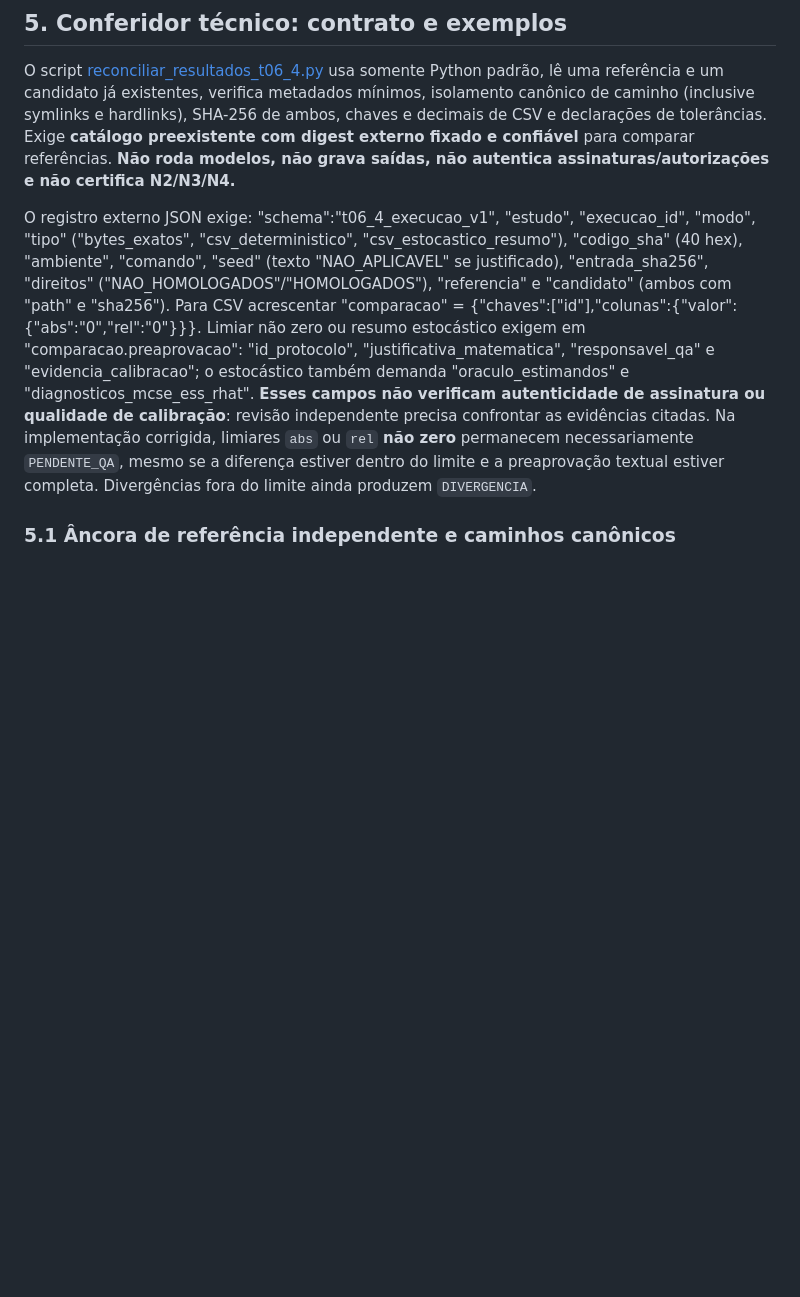
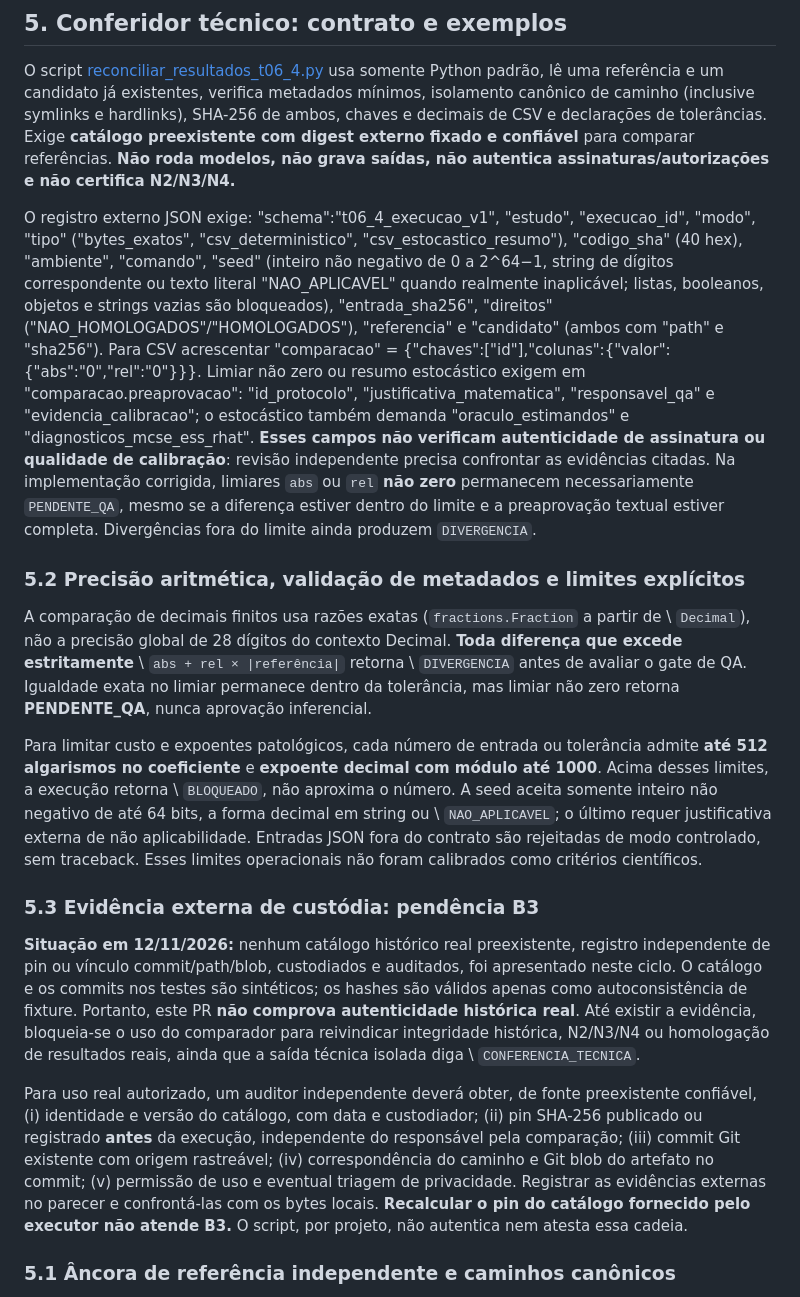
Before and after one commit to riscotta/bayes-stan-r, a Markdown page: reports/t06_4/README.md, the part around the change. Rendered like a GitHub page; blank space fills up the shorter version.

Commit message:
docs(t06.4): limites exatos B4/B5 e gate de custodia real B3

```diff
--- a/reports/t06_4/README.md
+++ b/reports/t06_4/README.md
@@ -40,7 +40,19 @@ Quando pré-aprovado, o comparador usa: **|novo − referência| ≤ a + r × |r
 
 O script [reconciliar_resultados_t06_4.py](../../.github/scripts/reconciliar_resultados_t06_4.py) usa somente Python padrão, lê uma referência e um candidato já existentes, verifica metadados mínimos, isolamento canônico de caminho (inclusive symlinks e hardlinks), SHA-256 de ambos, chaves e decimais de CSV e declarações de tolerâncias. Exige **catálogo preexistente com digest externo fixado e confiável** para comparar referências. **Não roda modelos, não grava saídas, não autentica assinaturas/autorizações e não certifica N2/N3/N4.**
 
-O registro externo JSON exige: "schema":"t06_4_execucao_v1", "estudo", "execucao_id", "modo", "tipo" ("bytes_exatos", "csv_deterministico", "csv_estocastico_resumo"), "codigo_sha" (40 hex), "ambiente", "comando", "seed" (texto "NAO_APLICAVEL" se justificado), "entrada_sha256", "direitos" ("NAO_HOMOLOGADOS"/"HOMOLOGADOS"), "referencia" e "candidato" (ambos com "path" e "sha256"). Para CSV acrescentar "comparacao" = {"chaves":["id"],"colunas":{"valor":{"abs":"0","rel":"0"}}}. Limiar não zero ou resumo estocástico exigem em "comparacao.preaprovacao": "id_protocolo", "justificativa_matematica", "responsavel_qa" e "evidencia_calibracao"; o estocástico também demanda "oraculo_estimandos" e "diagnosticos_mcse_ess_rhat". **Esses campos não verificam autenticidade de assinatura ou qualidade de calibração**: revisão independente precisa confrontar as evidências citadas. Na implementação corrigida, limiares `abs` ou `rel` **não zero** permanecem necessariamente `PENDENTE_QA`, mesmo se a diferença estiver dentro do limite e a preaprovação textual estiver completa. Divergências fora do limite ainda produzem `DIVERGENCIA`.
+O registro externo JSON exige: "schema":"t06_4_execucao_v1", "estudo", "execucao_id", "modo", "tipo" ("bytes_exatos", "csv_deterministico", "csv_estocastico_resumo"), "codigo_sha" (40 hex), "ambiente", "comando", "seed" (inteiro não negativo de 0 a 2^64−1, string de dígitos correspondente ou texto literal "NAO_APLICAVEL" quando realmente inaplicável; listas, booleanos, objetos e strings vazias são bloqueados), "entrada_sha256", "direitos" ("NAO_HOMOLOGADOS"/"HOMOLOGADOS"), "referencia" e "candidato" (ambos com "path" e "sha256"). Para CSV acrescentar "comparacao" = {"chaves":["id"],"colunas":{"valor":{"abs":"0","rel":"0"}}}. Limiar não zero ou resumo estocástico exigem em "comparacao.preaprovacao": "id_protocolo", "justificativa_matematica", "responsavel_qa" e "evidencia_calibracao"; o estocástico também demanda "oraculo_estimandos" e "diagnosticos_mcse_ess_rhat". **Esses campos não verificam autenticidade de assinatura ou qualidade de calibração**: revisão independente precisa confrontar as evidências citadas. Na implementação corrigida, limiares `abs` ou `rel` **não zero** permanecem necessariamente `PENDENTE_QA`, mesmo se a diferença estiver dentro do limite e a preaprovação textual estiver completa. Divergências fora do limite ainda produzem `DIVERGENCIA`.
+
+### 5.2 Precisão aritmética, validação de metadados e limites explícitos
+
+A comparação de decimais finitos usa razões exatas (`fractions.Fraction` a partir de \ `Decimal`), não a precisão global de 28 dígitos do contexto Decimal. **Toda diferença que excede estritamente** \ `abs + rel × |referência|` retorna \ `DIVERGENCIA` antes de avaliar o gate de QA. Igualdade exata no limiar permanece dentro da tolerância, mas limiar não zero retorna **PENDENTE_QA**, nunca aprovação inferencial.
+
+Para limitar custo e expoentes patológicos, cada número de entrada ou tolerância admite **até 512 algarismos no coeficiente** e **expoente decimal com módulo até 1000**. Acima desses limites, a execução retorna \ `BLOQUEADO`, não aproxima o número. A seed aceita somente inteiro não negativo de até 64 bits, a forma decimal em string ou \ `NAO_APLICAVEL`; o último requer justificativa externa de não aplicabilidade. Entradas JSON fora do contrato são rejeitadas de modo controlado, sem traceback. Esses limites operacionais não foram calibrados como critérios científicos.
+
+### 5.3 Evidência externa de custódia: pendência B3
+
+**Situação em 12/11/2026:** nenhum catálogo histórico real preexistente, registro independente de pin ou vínculo commit/path/blob, custodiados e auditados, foi apresentado neste ciclo. O catálogo e os commits nos testes são sintéticos; os hashes são válidos apenas como autoconsistência de fixture. Portanto, este PR **não comprova autenticidade histórica real**. Até existir a evidência, bloqueia-se o uso do comparador para reivindicar integridade histórica, N2/N3/N4 ou homologação de resultados reais, ainda que a saída técnica isolada diga \ `CONFERENCIA_TECNICA`.
+
+Para uso real autorizado, um auditor independente deverá obter, de fonte preexistente confiável, (i) identidade e versão do catálogo, com data e custodiador; (ii) pin SHA-256 publicado ou registrado **antes** da execução, independente do responsável pela comparação; (iii) commit Git existente com origem rastreável; (iv) correspondência do caminho e Git blob do artefato no commit; (v) permissão de uso e eventual triagem de privacidade. Registrar as evidências externas no parecer e confrontá-las com os bytes locais. **Recalcular o pin do catálogo fornecido pelo executor não atende B3.** O script, por projeto, não autentica nem atesta essa cadeia.
 
 ### 5.1 Âncora de referência independente e caminhos canônicos
 
```
